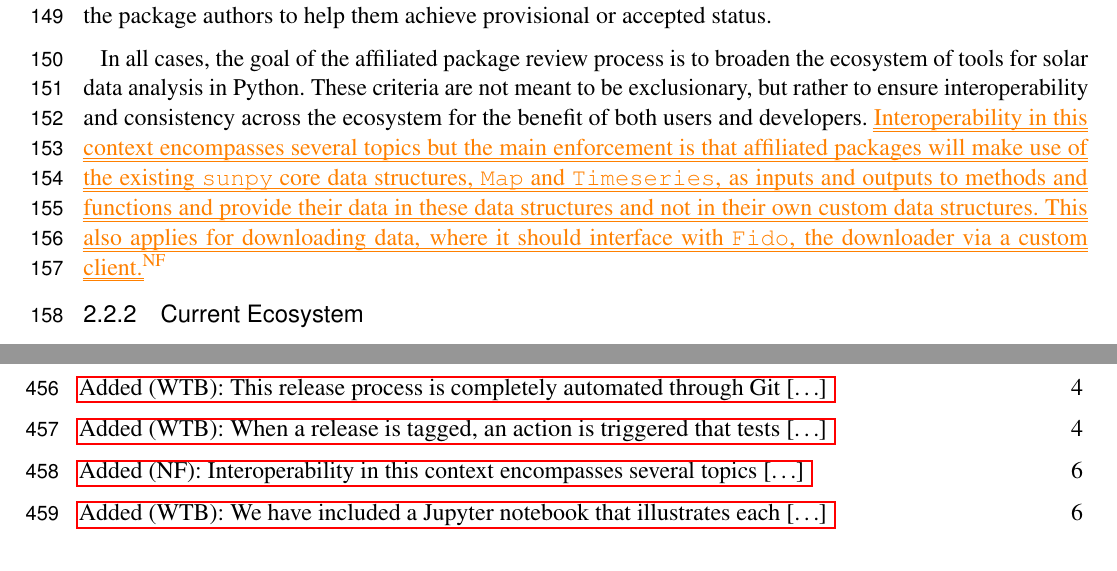
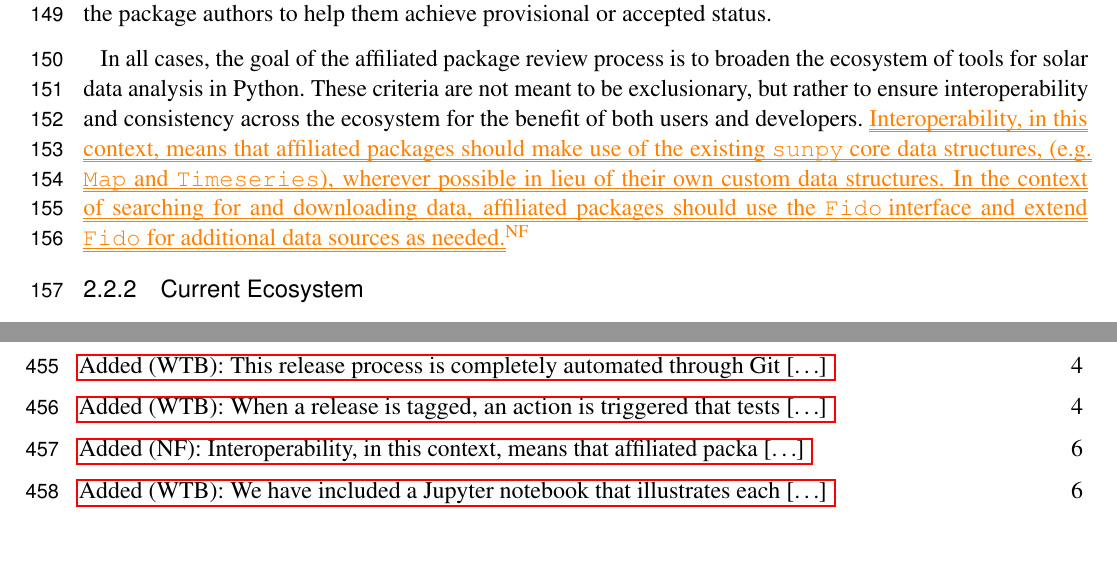
Before and after one commit to wtbarnes/sunpy-frontiers-paper, a LaTeX document (main.tex, which reads sections/2-code.tex): two parts of pages 6 and 15 of 15, joined at a grey line, cut so that both start at the same text. Compiled offline with pdfLaTeX.

Commit message:
reword note about interoperability

```diff
--- a/sections/2-code.tex
+++ b/sections/2-code.tex
@@ -106,8 +106,8 @@
 
 In all cases, the goal of the affiliated package review process is to broaden the ecosystem of tools for solar data analysis in Python.
 These criteria are not meant to be exclusionary, but rather to ensure interoperability and consistency across the ecosystem for the benefit of both users and developers.
-\added[id=NF]{Interoperability in this context encompasses several topics but the main enforcement is that affiliated packages will make use of the existing \sunpypkg core data structures, \code{Map} and \code{Timeseries}, as inputs and outputs to methods and functions and provide their data in these data structures and not in their own custom data structures.
-This also applies for downloading data, where it should interface with \code{Fido}, the downloader via a custom client.}
+\added[id=NF]{Interoperability, in this context, means that affiliated packages should make use of the existing \sunpypkg core data structures, (e.g. \code{Map} and \code{Timeseries}), wherever possible in lieu of their own custom data structures.
+In the context of searching for and downloading data, affiliated packages should use the \Fido interface and extend \Fido for additional data sources as needed.}
 
 \subsubsection{Current Ecosystem}
 \label{sssec:current-ecosystem}
```
